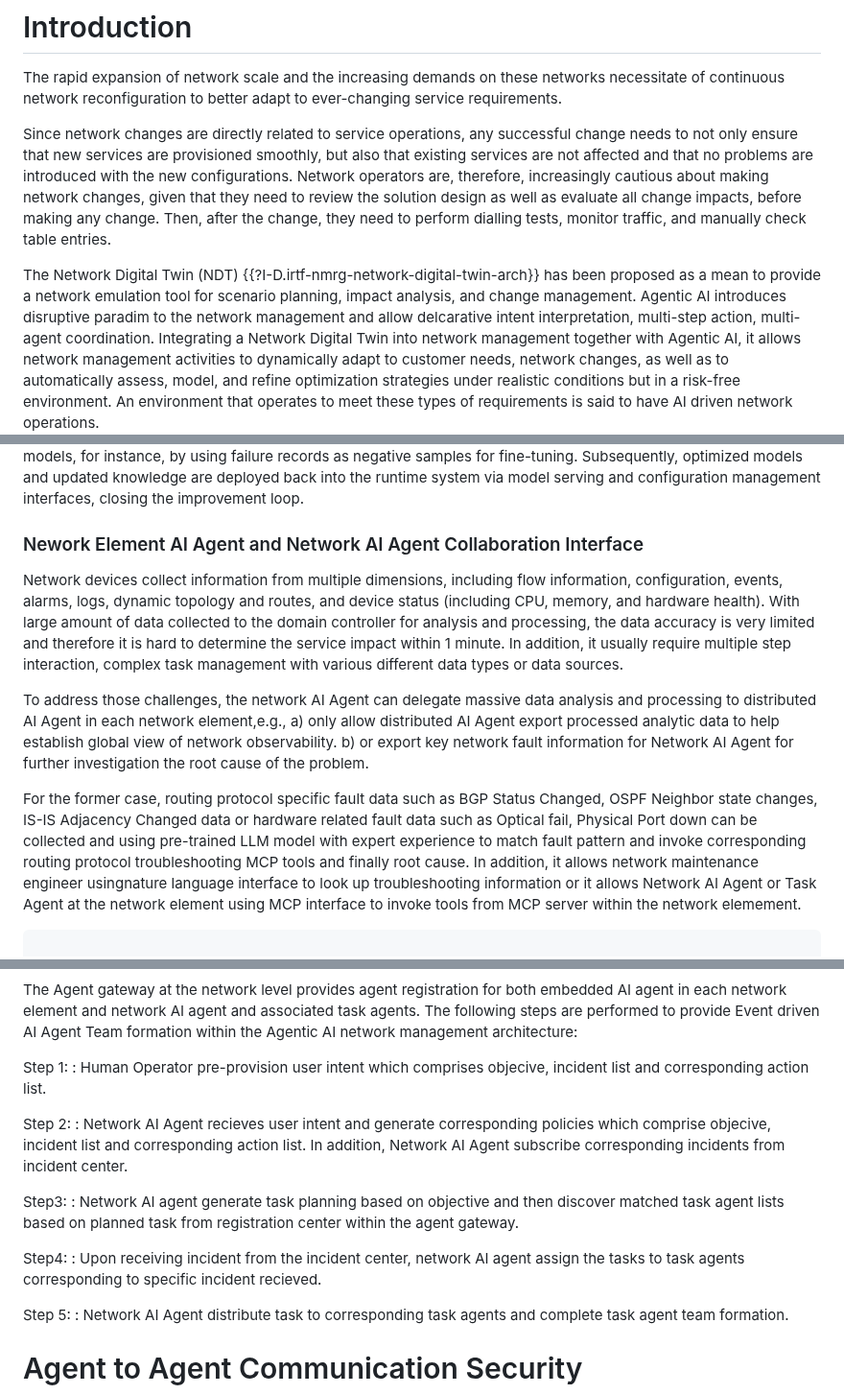
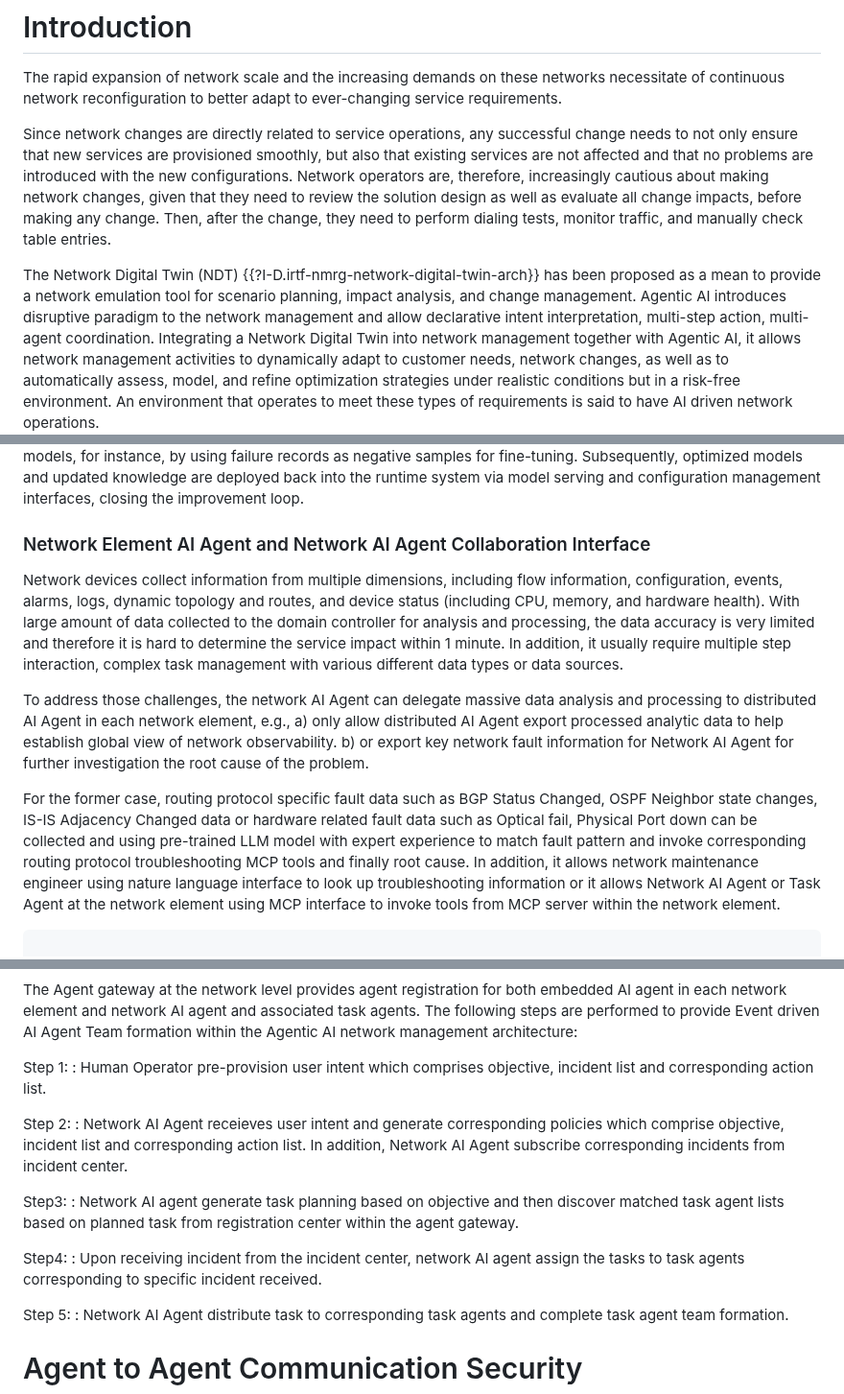
Before and after one commit to QiufangMa/Agent-architecture, a Markdown page: draft-wmz-nmrg-agent-ndt-arch.md, 3 parts joined by grey strips. Shown at 96% size. GitHub-like rendering.

```diff
--- a/draft-wmz-nmrg-agent-ndt-arch.md
+++ b/draft-wmz-nmrg-agent-ndt-arch.md
@@ -125,12 +125,12 @@ needs to not only ensure that new services are provisioned smoothly, but also th
 services are not affected and that no problems are introduced with the new configurations.
 Network operators are, therefore, increasingly cautious about making network changes, given that
 they need to review the solution design as well as evaluate all change impacts, before making any
-change. Then, after the change, they need to perform dialling tests, monitor traffic, and manually
+change. Then, after the change, they need to perform dialing tests, monitor traffic, and manually
 check table entries.
 
 The Network Digital Twin (NDT) {{?I-D.irtf-nmrg-network-digital-twin-arch}} has been proposed as
 a mean to provide a network emulation tool for scenario planning, impact analysis, and change
-management. Agentic AI introduces disruptive paradim to the network management and allow delcarative
+management. Agentic AI introduces disruptive paradigm to the network management and allow declarative
 intent interpretation, multi-step action, multi-agent coordination. Integrating a Network Digital Twin
 into network management together with Agentic AI, it allows network management activities to dynamically
 adapt to customer needs, network changes, as well as to automatically assess, model, and refine optimization
@@ -640,7 +640,7 @@ This data is then consumed by analytics components and machine learning platform
 for fine-tuning. Subsequently, optimized models and updated knowledge are deployed back into the runtime
 system via model serving and configuration management interfaces, closing the improvement loop.
 
-### Nework Element AI Agent and Network AI Agent Collaboration Interface
+### Network Element AI Agent and Network AI Agent Collaboration Interface
 
 Network devices collect information from multiple dimensions, including flow information, configuration,
 events, alarms, logs, dynamic topology and routes, and device status (including CPU, memory, and hardware
@@ -649,16 +649,16 @@ accuracy is very limited and therefore it is hard to determine the service impac
 it usually require multiple step interaction, complex task management with various different data types or data sources.
 
 To address those challenges, the network AI Agent can delegate massive data analysis and processing to distributed AI
-Agent in each network element,e.g.,
+Agent in each network element, e.g.,
 a) only allow distributed AI Agent export processed analytic data to help establish global view of network observability.
 b) or export key network fault information for Network AI Agent for further investigation the root cause of the problem.
 
 For the former case, routing protocol specific fault data such as BGP Status Changed, OSPF Neighbor state changes, IS-IS
 Adjacency Changed data or hardware related fault data such as Optical fail, Physical Port down can be collected and using
 pre-trained LLM model with expert experience to match fault pattern and invoke corresponding routing protocol troubleshooting
-MCP tools and finally root cause. In addition, it allows network maintenance engineer usingnature language interface to look up
+MCP tools and finally root cause. In addition, it allows network maintenance engineer using nature language interface to look up
 troubleshooting information or it allows Network AI Agent or Task Agent at the network element using MCP interface to invoke
-tools from MCP server within the network elemement.
+tools from MCP server within the network element.
 
 ~~~~
 
@@ -766,17 +766,17 @@ element and network AI agent and associated task agents. The following steps are
 Team formation within the Agentic AI network management architecture:
 
 Step 1:
-: Human Operator pre-provision user intent which comprises objecive, incident list and corresponding action list.
+: Human Operator pre-provision user intent which comprises objective, incident list and corresponding action list.
 
 Step 2:
-: Network AI Agent recieves user intent and generate corresponding policies which comprise objecive, incident list and corresponding action list.
+: Network AI Agent receieves user intent and generate corresponding policies which comprise objective, incident list and corresponding action list.
 In addition, Network AI Agent subscribe corresponding incidents from incident center.
 
 Step3:
 : Network AI agent generate task planning based on objective and then discover matched task agent lists based on planned task from registration center within the agent gateway.
 
 Step4:
-: Upon receiving incident from the incident center, network AI agent assign the tasks to task agents corresponding to specific incident recieved.
+: Upon receiving incident from the incident center, network AI agent assign the tasks to task agents corresponding to specific incident received.
 
 Step 5:
 : Network AI Agent distribute task to corresponding task agents and complete task agent team formation.
```
Also changed, not shown: other parts of draft-wmz-nmrg-agent-ndt-arch.md (+14 -14 lines).
